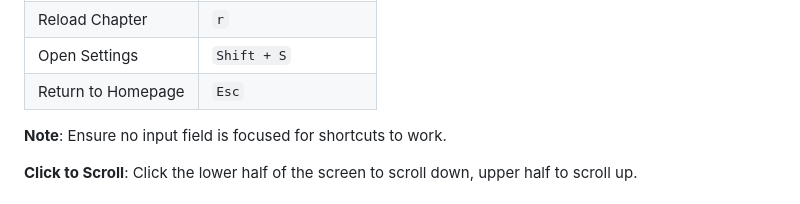
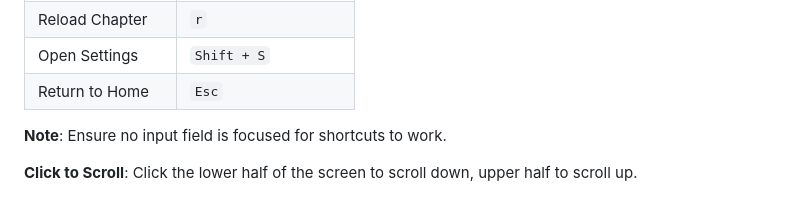
Before and after one commit to marginal23326/Manga-Viewer, a Markdown page: README.md, the part around the change. GitHub-like rendering.

Commit message:
chore: align shortcut labels

```diff
--- a/README.md
+++ b/README.md
@@ -118,7 +118,7 @@ Manga-Viewer/
 | Change Theme | `t` |
 | Reload Chapter | `r` |
 | Open Settings | `Shift + S` |
-| Return to Homepage | `Esc` |
+| Return to Home | `Esc` |
 
 **Note**: Ensure no input field is focused for shortcuts to work.
 
```
